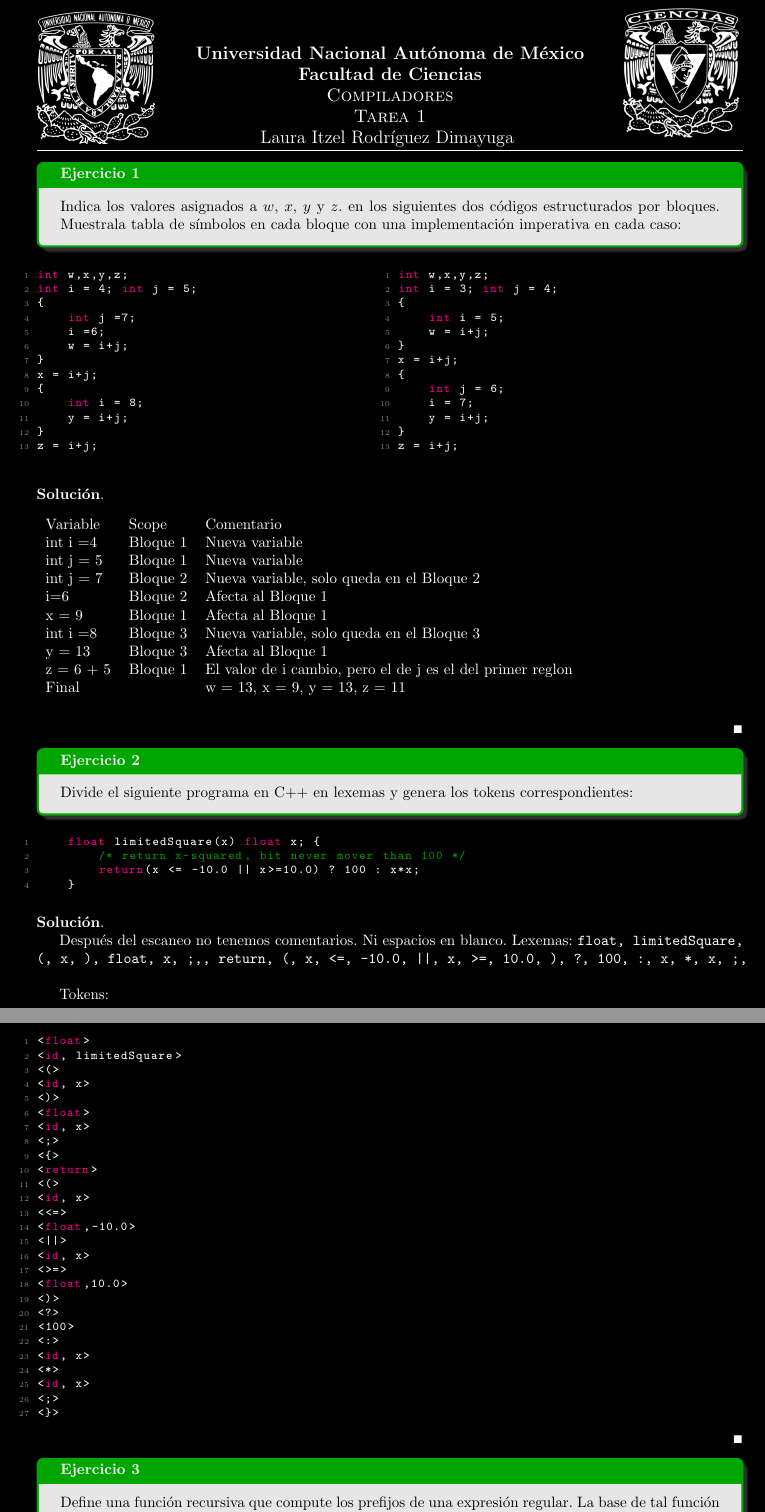
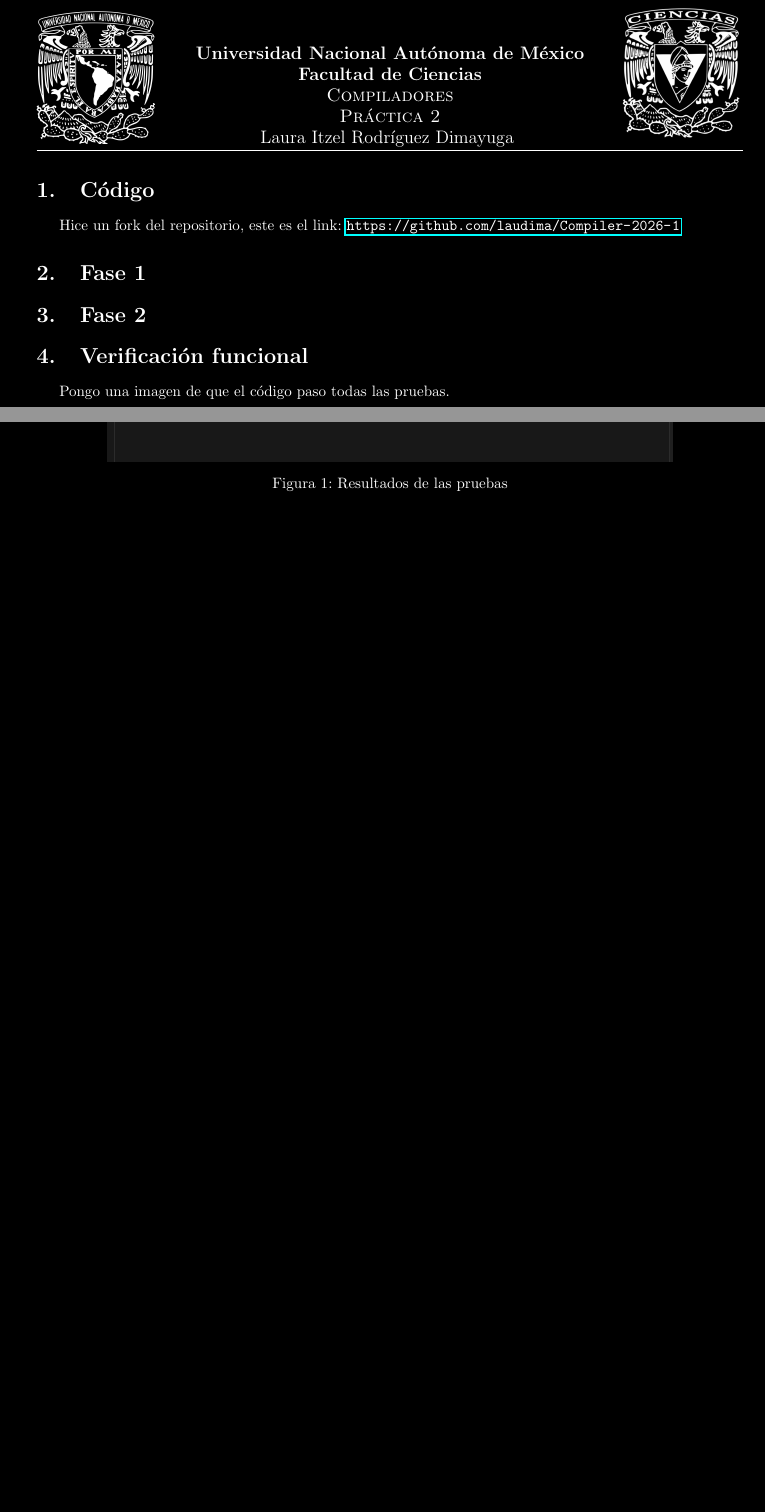
Before and after one commit to laudima/Tarea1-Compiladores, a LaTeX document (main.tex, which reads problems/p1.tex, problems/p2.tex, problems/p3.tex): two parts of pages 1 and 2 of 2, joined at a grey line, cut so that both start at the same text, the shorter picture padded with empty space. Compiled offline with pdfLaTeX.

Commit message:
Update main.tex and add test results image
Removed problem files p1.tex, p2.tex, and p3.tex from the problems directory. Updated main.tex to reference 'Práctica 2', removed the import of problem files, and added sections for code, phases, and functional verification, including a new image (pruebas.png) showing test results.

```diff
--- a/main.tex
+++ b/main.tex
@@ -80,7 +80,7 @@ colback=white!50!mygray,colframe=cyan!75!black, fonttitle=\bfseries, title=Defin
 \chead{\large\textbf{Universidad Nacional Autónoma de México} \\
 \textbf{Facultad de Ciencias}\\
 \textsc{Compiladores}\\
-\textsc{Tarea 1}\\
+\textsc{Práctica 2}\\
 Laura Itzel Rodríguez Dimayuga }
 \renewcommand{\headrulewidth}{1pt}
 \pagenumbering{gobble}
@@ -90,7 +90,19 @@ Laura Itzel Rodríguez Dimayuga }
 \color{white}%
 
 \begin{document}
-    \foreach \num in {1,...,3} {
-        \import{problems}{p\num}
-    }
+    \section{Código}
+    Hice un fork del repositorio, este es el link: \url{https://github.com/laudima/Compiler-2026-1}
+    \section{Fase 1}
+
+    \section{Fase 2}
+    \section{Verificación funcional}
+
+    Pongo una imagen de que el código paso todas las pruebas.
+    \begin{figure}
+        \centering
+        \includegraphics[width=0.8\textwidth]{images/pruebas.png}
+        \caption{Resultados de las pruebas}
+        \label{fig:test_results}
+    \end{figure}
+
 \end{document}
--- a/problems/p1.tex
+++ /dev/null
@@ -1,56 +0,0 @@
-\begin{Pro}
-Indica los valores asignados a $w$, $x$, $y$ y $z$. en los siguientes dos códigos estructurados por bloques.
-Muestrala tabla de símbolos en cada bloque con una implementación imperativa en cada caso:
-\end{Pro}
-
-\begin{multicols}{2}
-\begin{lstlisting}[language=C++]
-int w,x,y,z;
-int i = 4; int j = 5;
-{
-    int j =7;
-    i =6;
-    w = i+j;
-}
-x = i+j;
-{
-    int i = 8;
-    y = i+j;
-}
-z = i+j;
-\end{lstlisting}
-\begin{lstlisting}[language=C++]
-int w,x,y,z;
-int i = 3; int j = 4;
-{
-    int i = 5;
-    w = i+j;
-}
-x = i+j;
-{
-    int j = 6;
-    i = 7;
-    y = i+j;
-}
-z = i+j;
-\end{lstlisting}
-
-\end{multicols}
-\begin{proof}
-    \hspace{5mm}
-
-\begin{table}[h!]
-\begin{tabular}{lll}
-Variable                    & Scope    & Comentario                                                 \\
-int i =4                    & Bloque 1 & Nueva variable                                             \\
-int j = 5                   & Bloque 1 & Nueva variable                                             \\
-int j = 7                   & Bloque 2 & Nueva variable, solo queda en el Bloque 2                  \\
-i=6                         & Bloque 2 & Afecta al Bloque 1                                         \\
-x = 9                       & Bloque 1 & Afecta al Bloque 1                                         \\
-int i =8                    & Bloque 3 & Nueva variable, solo queda en el Bloque 3                  \\
-y = 13                      & Bloque 3 & Afecta al Bloque 1                                         \\
-z = 6 + 5                   & Bloque 1 & El valor de i cambio, pero el de j es el del primer reglon \\
-Final                       &          & w = 13, x = 9, y = 13, z = 11
-\end{tabular}
-\end{table}
-\end{proof}
--- a/problems/p2.tex
+++ /dev/null
@@ -1,47 +0,0 @@
-\begin{Pro}
-Divide el siguiente programa en C++ en lexemas y genera los tokens correspondientes:
-\end{Pro}
-\begin{lstlisting}[language=C++]
-    float limitedSquare(x) float x; {
-        /* return x-squared, bit never mover than 100 */
-        return(x <= -10.0 || x>=10.0) ? 100 : x*x;
-    }
-\end{lstlisting}
-
-\begin{proof}
-    \hspace{5mm}
-
-Después del escaneo no tenemos comentarios. Ni espacios en blanco.
-Lexemas: \texttt{float, limitedSquare, (, x, ), float, x, ;,{, return, (, x, <=, -10.0, ||, x, >=, 10.0, ), ?, 100, :, x, *, x, ;, }}
-
-Tokens:
-\begin{lstlisting}
-<float>
-<id, limitedSquare>
-<(>
-<id, x>
-<)>
-<float>
-<id, x>
-<;>
-<{>
-<return>
-<(>
-<id, x>
-<<=>
-<float,-10.0>
-<||>
-<id, x>
-<>=>
-<float,10.0>
-<)>
-<?>
-<100>
-<:>
-<id, x>
-<*>
-<id, x>
-<;>
-<}>
-\end{lstlisting}
-\end{proof}
--- a/problems/p3.tex
+++ /dev/null
@@ -1,4 +0,0 @@
-\begin{Pro}
-    Define una función recursiva que compute los prefijos de una expresión regular. La
-    base de tal función recursiva es:
-    \begin{align*}
@@ -9 +0,0 @@
-\end{Pro}
```
Also changed, not shown: images/pruebas.png (added), problems/p3.tex (18 more changed lines).
